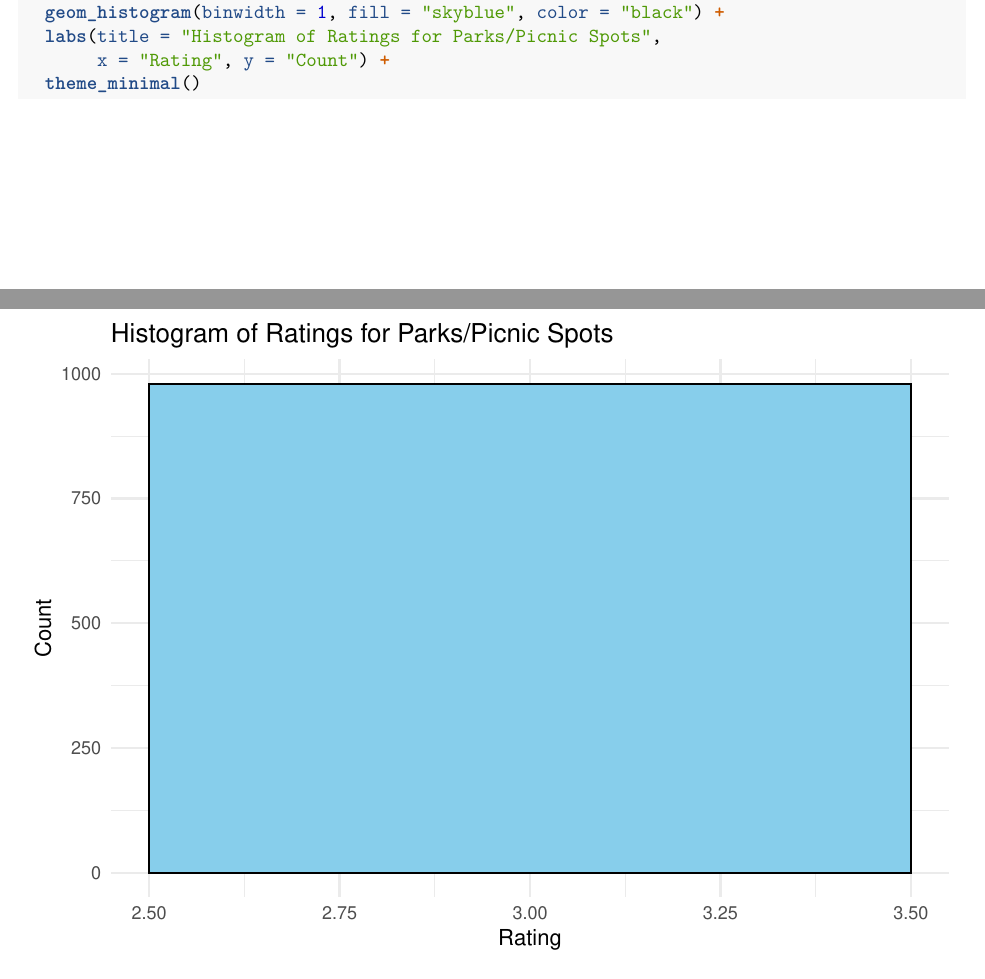
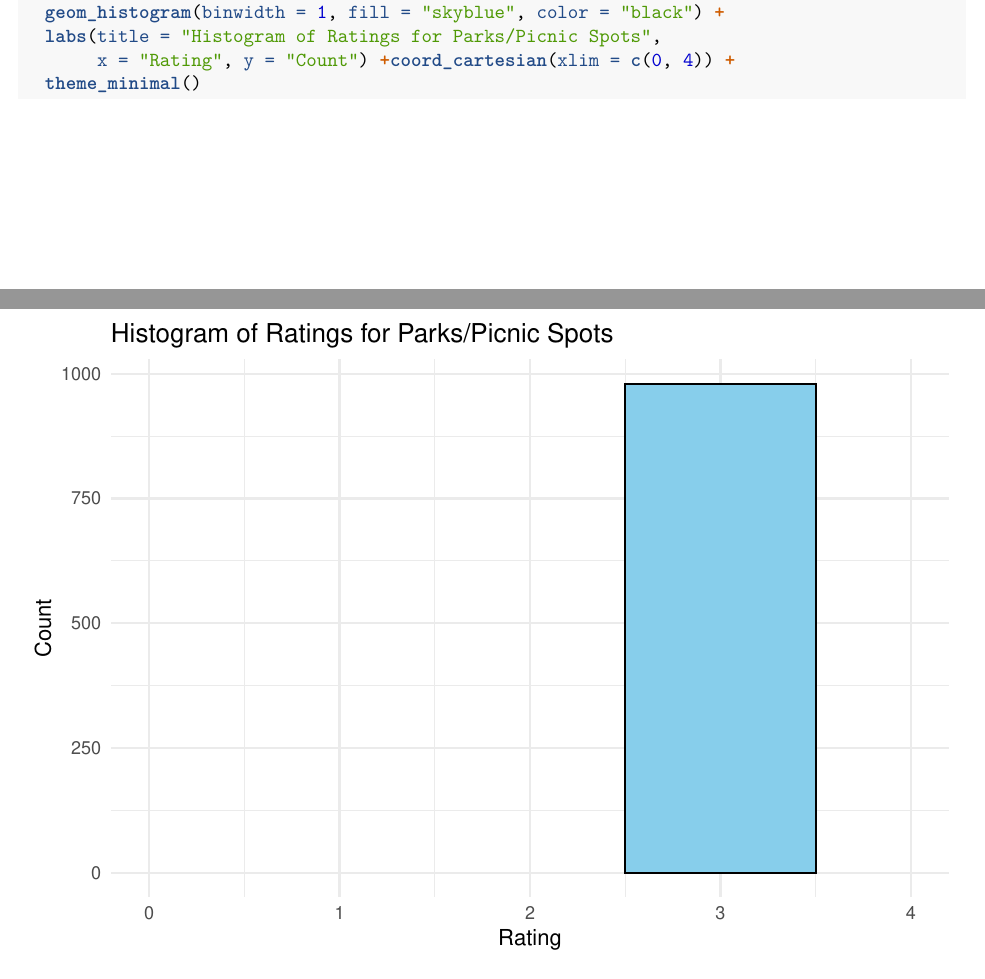
Before and after one commit to ArjunSarkar1/DATA2010Project, an R Markdown document (written_report.Rmd): two parts of pages 6 and 7 of 12, joined at a grey line, cut so that both start at the same text. Rendered offline with R 4.5, knitr and Pandoc, then LaTeX, with nearby package versions; some code elsewhere in the file could not run offline.

Commit message:
fixed x axis

````diff
--- a/written_report.Rmd
+++ b/written_report.Rmd
@@ -211,8 +213,10 @@ ggplot(long_data %>% filter(Category == "Parks/Picnic Spots"),
        aes(x = Rating)) +
   geom_histogram(binwidth = 1, fill = "skyblue", color = "black") +
   labs(title = "Histogram of Ratings for Parks/Picnic Spots",
-       x = "Rating", y = "Count") +
+       x = "Rating", y = "Count") +coord_cartesian(xlim = c(0, 4)) +
   theme_minimal()
+
+
 ```
 
 **Insights:**
````
Also changed, not shown: written_report.Rmd (2 more changed lines).
